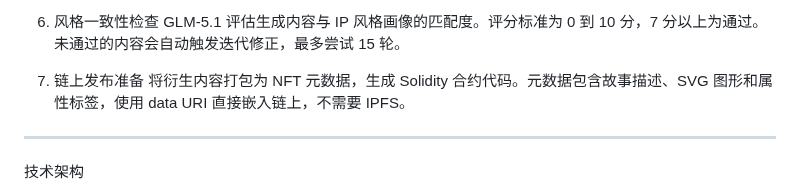
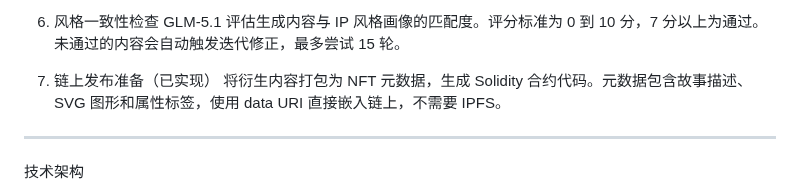
Before and after one commit to yanwenzhe519-ctrl/IP-Weave, a Markdown page: README.md, the part around the change. Rendered like a GitHub page.

Commit message:
update status markers

```diff
--- a/README.md
+++ b/README.md
@@ -65,7 +65,7 @@ GLM-5.1 提取 IP 独有的视觉风格、叙事基调、文化背景和代表
 6. 风格一致性检查
 GLM-5.1 评估生成内容与 IP 风格画像的匹配度。评分标准为 0 到 10 分，7 分以上为通过。未通过的内容会自动触发迭代修正，最多尝试 15 轮。
 
-7. 链上发布准备
+7. 链上发布准备（已实现）
 将衍生内容打包为 NFT 元数据，生成 Solidity 合约代码。元数据包含故事描述、SVG 图形和属性标签，使用 data URI 直接嵌入链上，不需要 IPFS。
 
 ---
```
